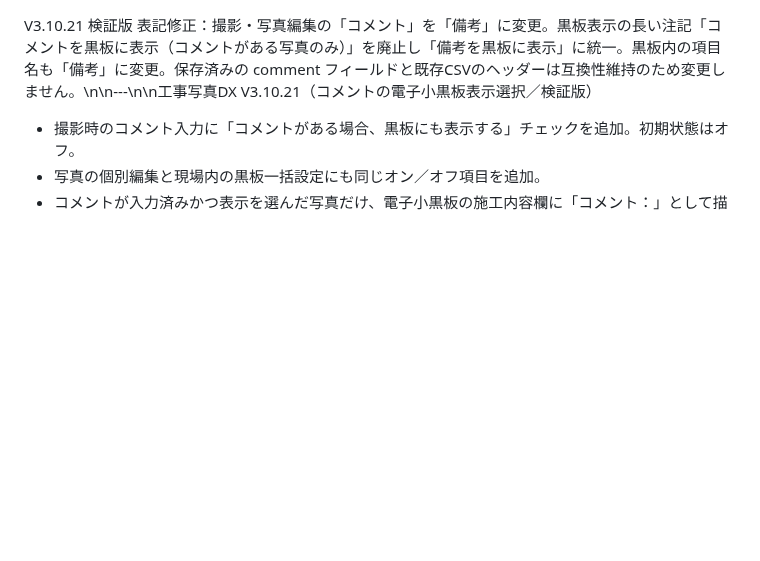
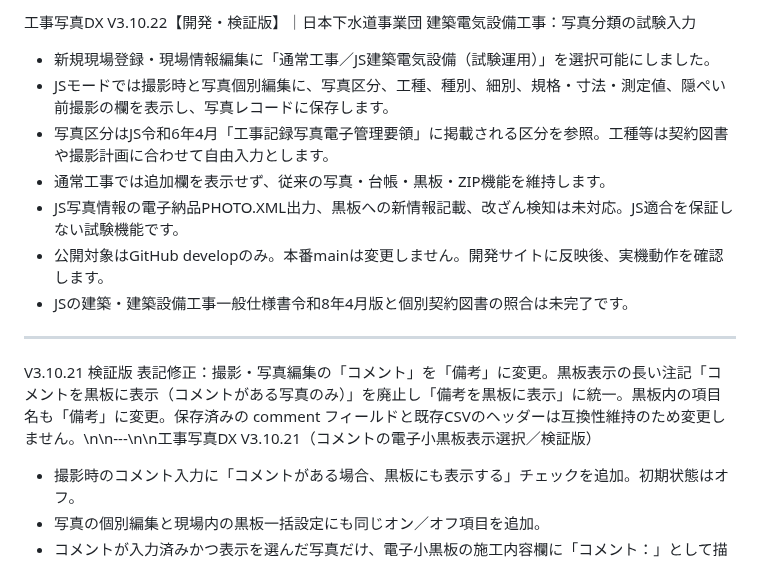
Before and after one commit to stsnwi-AI/iwazaki-kouji-photo-dx, a Markdown page: README.md, the part around the change. Drawn GitHub-style; blank space fills up the shorter version.

Commit message:
V3.10.22 dev cache and documented JS classification pilot

```diff
--- a/README.md
+++ b/README.md
@@ -1,3 +1,15 @@
+工事写真DX V3.10.22【開発・検証版】｜日本下水道事業団 建築電気設備工事：写真分類の試験入力
+
+- 新規現場登録・現場情報編集に「通常工事／JS建築電気設備（試験運用）」を選択可能にしました。
+- JSモードでは撮影時と写真個別編集に、写真区分、工種、種別、細別、規格・寸法・測定値、隠ぺい前撮影の欄を表示し、写真レコードに保存します。
+- 写真区分はJS令和6年4月「工事記録写真電子管理要領」に掲載される区分を参照。工種等は契約図書や撮影計画に合わせて自由入力とします。
+- 通常工事では追加欄を表示せず、従来の写真・台帳・黒板・ZIP機能を維持します。
+- JS写真情報の電子納品PHOTO.XML出力、黒板への新情報記載、改ざん検知は未対応。JS適合を保証しない試験機能です。
+- 公開対象はGitHub developのみ。本番mainは変更しません。開発サイトに反映後、実機動作を確認します。
+- JSの建築・建築設備工事一般仕様書令和8年4月版と個別契約図書の照合は未完了です。
+
+---
+
 V3.10.21 検証版 表記修正：撮影・写真編集の「コメント」を「備考」に変更。黒板表示の長い注記「コメントを黒板に表示（コメントがある写真のみ）」を廃止し「備考を黒板に表示」に統一。黒板内の項目名も「備考」に変更。保存済みの comment フィールドと既存CSVのヘッダーは互換性維持のため変更しません。\n\n---\n\n工事写真DX V3.10.21（コメントの電子小黒板表示選択／検証版）
 
 - 撮影時のコメント入力に「コメントがある場合、黒板にも表示する」チェックを追加。初期状態はオフ。
```
